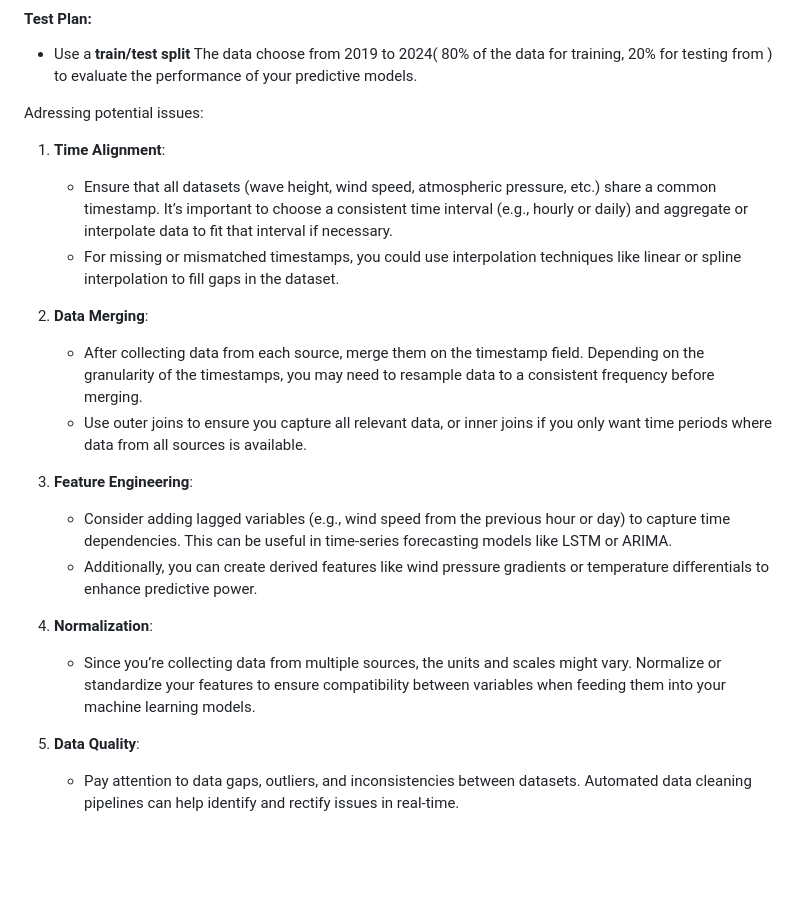
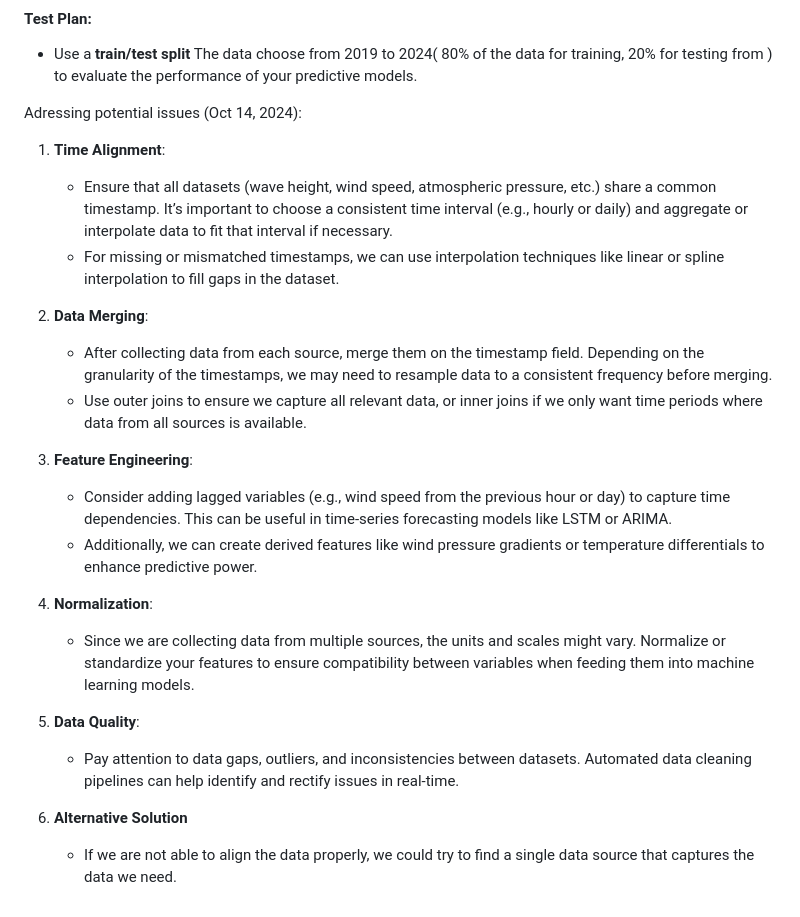
Before and after one commit to jason040510/CS506_Final_Project, a Markdown page: README.md, the part around the change. GitHub-like rendering; blank space fills up the shorter version.

Commit message:
Updated README.md addressing potential issues

```diff
--- a/README.md
+++ b/README.md
@@ -22,21 +22,24 @@ The goal is to build a predictive model for wave heights based on wind speed, at
 #### **Test Plan**:
 - Use a **train/test split** The data choose from 2019 to 2024( 80% of the data for training, 20% for testing from ) to evaluate the performance of your predictive models.
 
-Adressing potential issues:
+Adressing potential issues (Oct 14, 2024):
 1. **Time Alignment**:
    - Ensure that all datasets (wave height, wind speed, atmospheric pressure, etc.) share a common timestamp. It’s important to choose a consistent time interval (e.g., hourly or daily) and aggregate or interpolate data to fit that interval if necessary.
-   - For missing or mismatched timestamps, you could use interpolation techniques like linear or spline interpolation to fill gaps in the dataset.
+   - For missing or mismatched timestamps, we can use interpolation techniques like linear or spline interpolation to fill gaps in the dataset.
 
 2. **Data Merging**:
-   - After collecting data from each source, merge them on the timestamp field. Depending on the granularity of the timestamps, you may need to resample data to a consistent frequency before merging.
-   - Use outer joins to ensure you capture all relevant data, or inner joins if you only want time periods where data from all sources is available.
+   - After collecting data from each source, merge them on the timestamp field. Depending on the granularity of the timestamps, we may need to resample data to a consistent frequency before merging.
+   - Use outer joins to ensure we capture all relevant data, or inner joins if we only want time periods where data from all sources is available.
 
 3. **Feature Engineering**:
    - Consider adding lagged variables (e.g., wind speed from the previous hour or day) to capture time dependencies. This can be useful in time-series forecasting models like LSTM or ARIMA.
-   - Additionally, you can create derived features like wind pressure gradients or temperature differentials to enhance predictive power.
+   - Additionally, we can create derived features like wind pressure gradients or temperature differentials to enhance predictive power.
 
 4. **Normalization**:
-   - Since you’re collecting data from multiple sources, the units and scales might vary. Normalize or standardize your features to ensure compatibility between variables when feeding them into your machine learning models.
+   - Since we are collecting data from multiple sources, the units and scales might vary. Normalize or standardize your features to ensure compatibility between variables when feeding them into machine learning models.
 
 5. **Data Quality**:
    - Pay attention to data gaps, outliers, and inconsistencies between datasets. Automated data cleaning pipelines can help identify and rectify issues in real-time.
+
+6. **Alternative Solution**
+   - If we are not able to align the data properly, we could try to find a single data source that captures the data we need.
```
